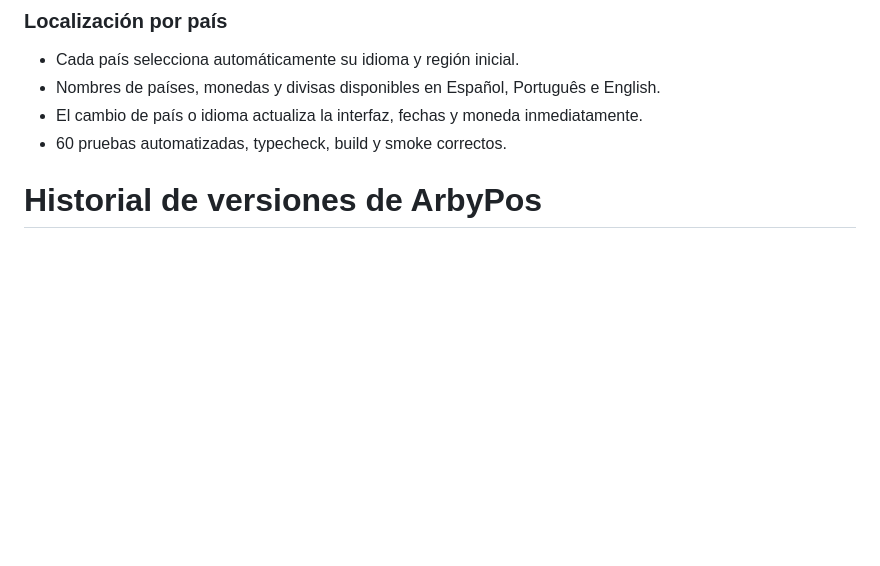
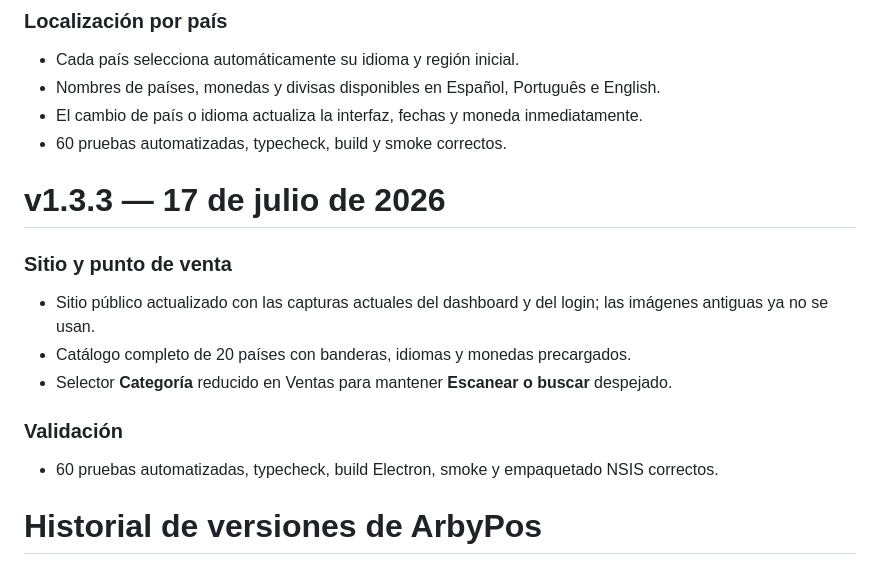
Before and after one commit to elx19/ArbyPos-Releases, a Markdown page: VERSIONES.md, the part around the change. Drawn GitHub-style; blank space fills up the shorter version.

Commit message:
docs: add v1.3.3 version notes

```diff
--- a/VERSIONES.md
+++ b/VERSIONES.md
@@ -33,6 +33,19 @@
 - Nombres de países, monedas y divisas disponibles en Español, Português e English.
 - El cambio de país o idioma actualiza la interfaz, fechas y moneda inmediatamente.
 - 60 pruebas automatizadas, typecheck, build y smoke correctos.
+
+
+# v1.3.3 — 17 de julio de 2026
+
+### Sitio y punto de venta
+
+- Sitio público actualizado con las capturas actuales del dashboard y del login; las imágenes antiguas ya no se usan.
+- Catálogo completo de 20 países con banderas, idiomas y monedas precargados.
+- Selector **Categoría** reducido en Ventas para mantener **Escanear o buscar** despejado.
+
+### Validación
+
+- 60 pruebas automatizadas, typecheck, build Electron, smoke y empaquetado NSIS correctos.
 
 # Historial de versiones de ArbyPos
 
```
